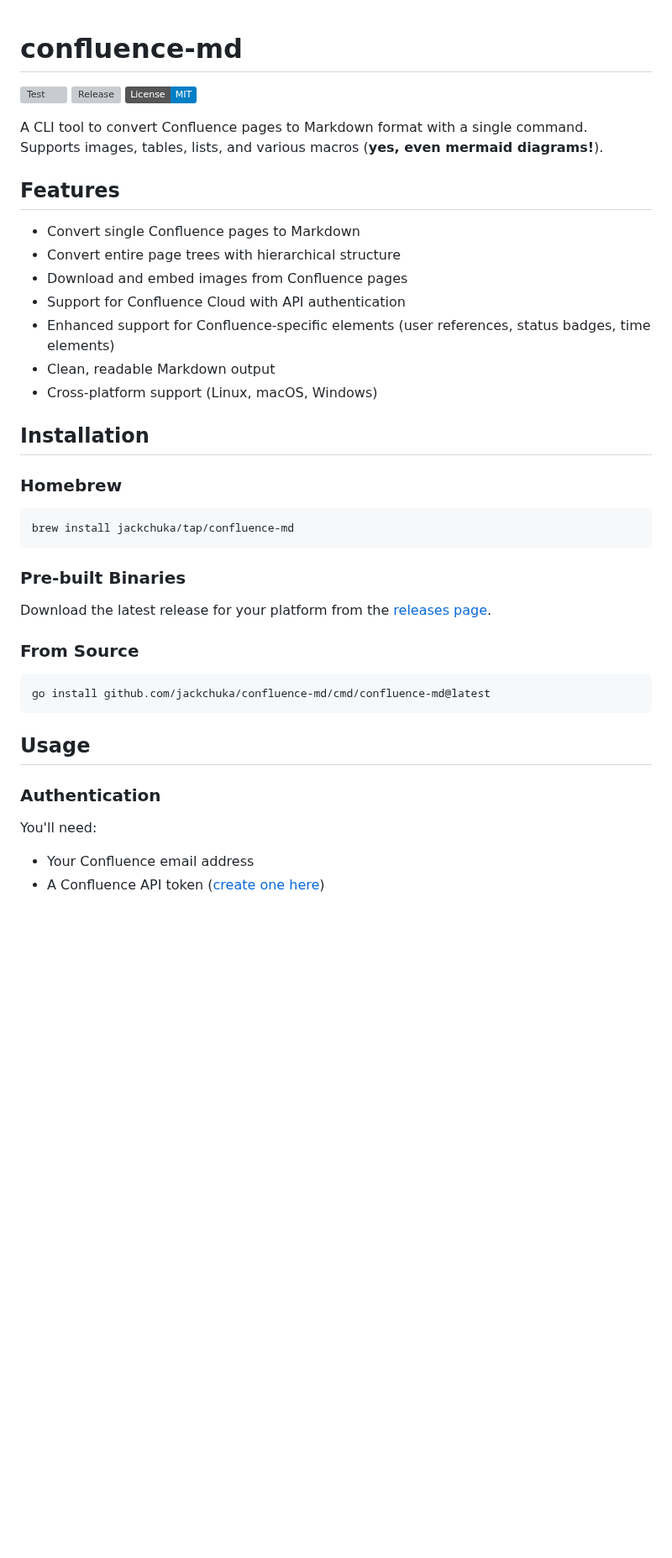
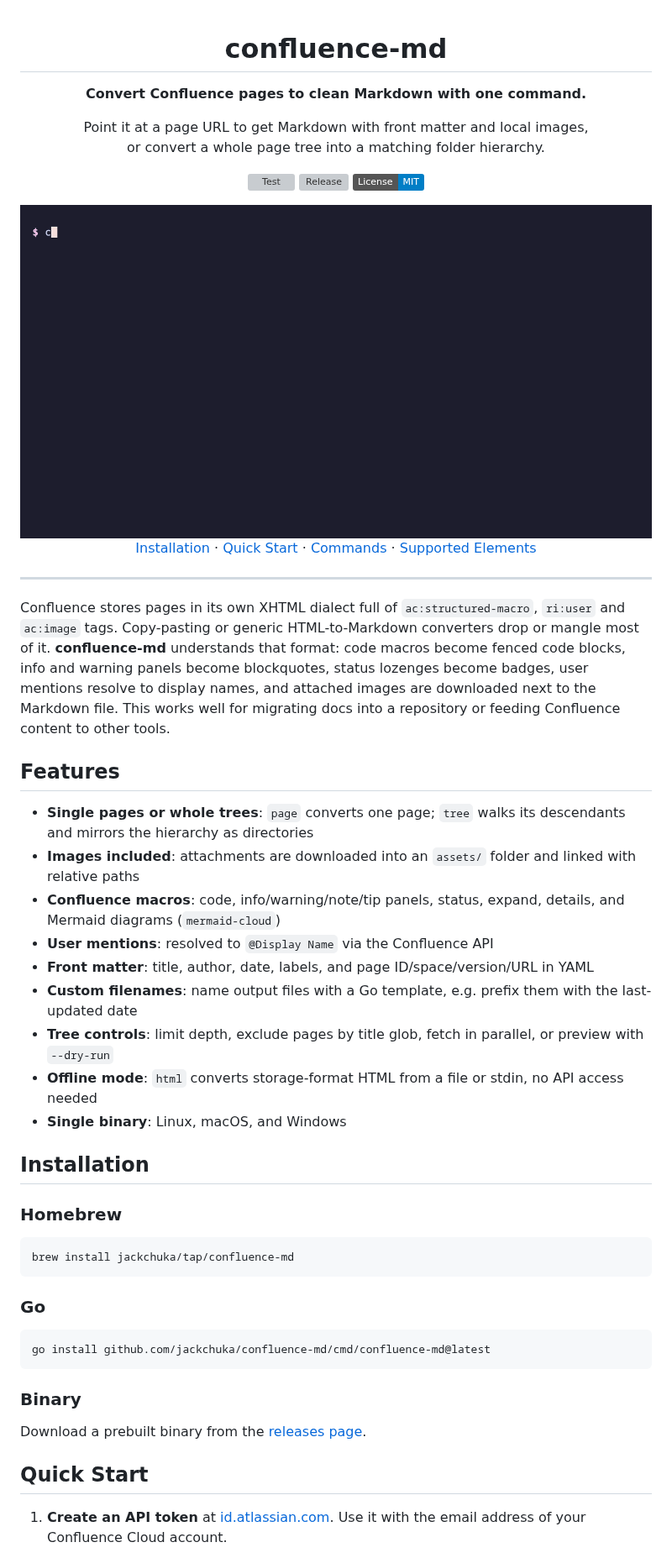
Before and after one commit to jackchuka/confluence-md, a Markdown page: README.md, the part around one of its changes. Shown at 84% size. GitHub-like rendering; pictures changed too: assets/demo.gif (added); badges without logos; blank space fills up the shorter version; grey boxes are pictures that could not be loaded.

Commit message:
docs: refresh README with hero section and demo (#63)

````diff
--- a/README.md
+++ b/README.md
@@ -1,20 +3,35 @@
 # confluence-md
+
+**Convert Confluence pages to clean Markdown with one command.**
+
+Point it at a page URL to get Markdown with front matter and local images,<br>
+or convert a whole page tree into a matching folder hierarchy.
 
 [![Test](https://github.com/jackchuka/confluence-md/actions/workflows/test.yml/badge.svg)](https://github.com/jackchuka/confluence-md/actions/workflows/test.yml)
 [![Release](https://img.shields.io/github/v/release/jackchuka/confluence-md?sort=semver)](https://github.com/jackchuka/confluence-md/releases)
 [![License: MIT](https://img.shields.io/badge/License-MIT-blue.svg)](LICENSE)
 
-A CLI tool to convert Confluence pages to Markdown format with a single command. Supports images, tables, lists, and various macros (**yes, even mermaid diagrams!**).
+<img src="assets/demo.gif" alt="confluence-md converting Confluence storage-format HTML with status, info, code, table and warning macros into Markdown" width="800">
+
+[Installation](#installation) · [Quick Start](#quick-start) · [Commands](#commands) · [Supported Elements](#supported-confluence-elements)
+
+</div>
+
+---
+
+Confluence stores pages in its own XHTML dialect full of `ac:structured-macro`, `ri:user` and `ac:image` tags. Copy-pasting or generic HTML-to-Markdown converters drop or mangle most of it. **confluence-md** understands that format: code macros become fenced code blocks, info and warning panels become blockquotes, status lozenges become badges, user mentions resolve to display names, and attached images are downloaded next to the Markdown file. This works well for migrating docs into a repository or feeding Confluence content to other tools.
 
 ## Features
 
-- Convert single Confluence pages to Markdown
-- Convert entire page trees with hierarchical structure
-- Download and embed images from Confluence pages
-- Support for Confluence Cloud with API authentication
-- Enhanced support for Confluence-specific elements (user references, status badges, time elements)
-- Clean, readable Markdown output
-- Cross-platform support (Linux, macOS, Windows)
+- **Single pages or whole trees**: `page` converts one page; `tree` walks its descendants and mirrors the hierarchy as directories
+- **Images included**: attachments are downloaded into an `assets/` folder and linked with relative paths
+- **Confluence macros**: code, info/warning/note/tip panels, status, expand, details, and Mermaid diagrams (`mermaid-cloud`)
+- **User mentions**: resolved to `@Display Name` via the Confluence API
+- **Front matter**: title, author, date, labels, and page ID/space/version/URL in YAML
+- **Custom filenames**: name output files with a Go template, e.g. prefix them with the last-updated date
+- **Tree controls**: limit depth, exclude pages by title glob, fetch in parallel, or preview with `--dry-run`
+- **Offline mode**: `html` converts storage-format HTML from a file or stdin, no API access needed
+- **Single binary**: Linux, macOS, and Windows
 
 ## Installation
 
@@ -24,22 +41,17 @@ A CLI tool to convert Confluence pages to Markdown format with a single command.
 brew install jackchuka/tap/confluence-md
 ```
 
-### Pre-built Binaries
-
-Download the latest release for your platform from the [releases page](https://github.com/jackchuka/confluence-md/releases).
-
-### From Source
+### Go
 
 ```bash
 go install github.com/jackchuka/confluence-md/cmd/confluence-md@latest
 ```
 
-## Usage
+### Binary
 
-### Authentication
+Download a prebuilt binary from the [releases page](https://github.com/jackchuka/confluence-md/releases).
 
-You'll need:
+## Quick Start
 
-- Your Confluence email address
-- A Confluence API token ([create one here](https://id.atlassian.com/manage-profile/security/api-tokens))
+1. **Create an API token** at [id.atlassian.com](https://id.atlassian.com/manage-profile/security/api-tokens). Use it with the email address of your Confluence Cloud account.
 
````
Also changed, not shown: other parts of README.md (+103 -133 lines), 2 other files.
